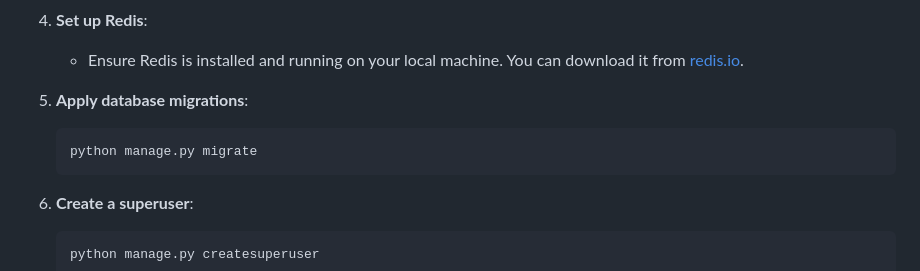
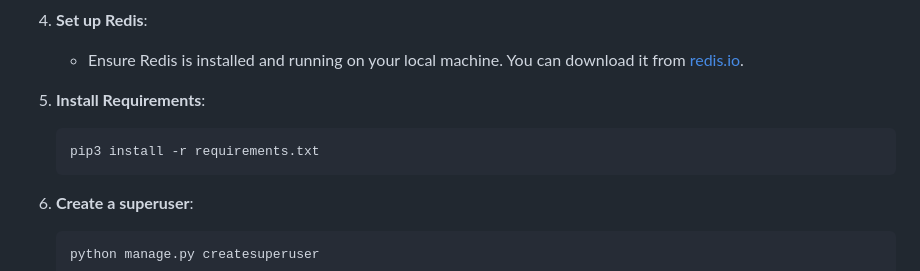
Before and after one commit to SamueleCentanni/Django_Project, a Markdown page: README.md, the part around the change. Drawn GitHub-style.

````diff
--- a/README.md
+++ b/README.md
@@ -59,9 +59,9 @@ Before you begin, ensure you have installed on your local machine the [requireme
 4. **Set up Redis**:
     - Ensure Redis is installed and running on your local machine. You can download it from [redis.io](https://redis.io/download).
 
-5. **Apply database migrations**:
+5. **Install Requirements**:
     ```sh
-    python manage.py migrate
+    pip3 install -r requirements.txt
     ```
 
 6. **Create a superuser**:
````
